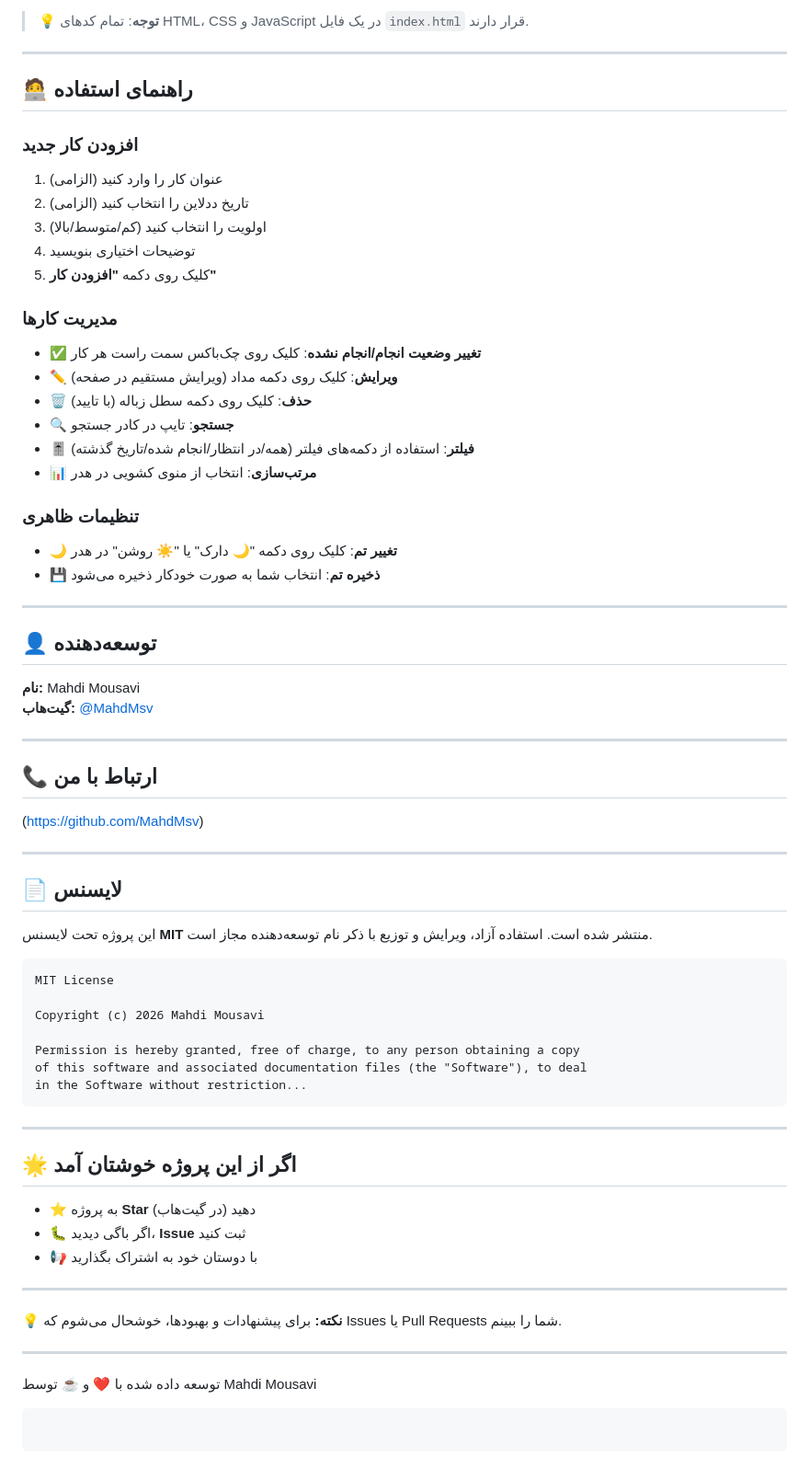
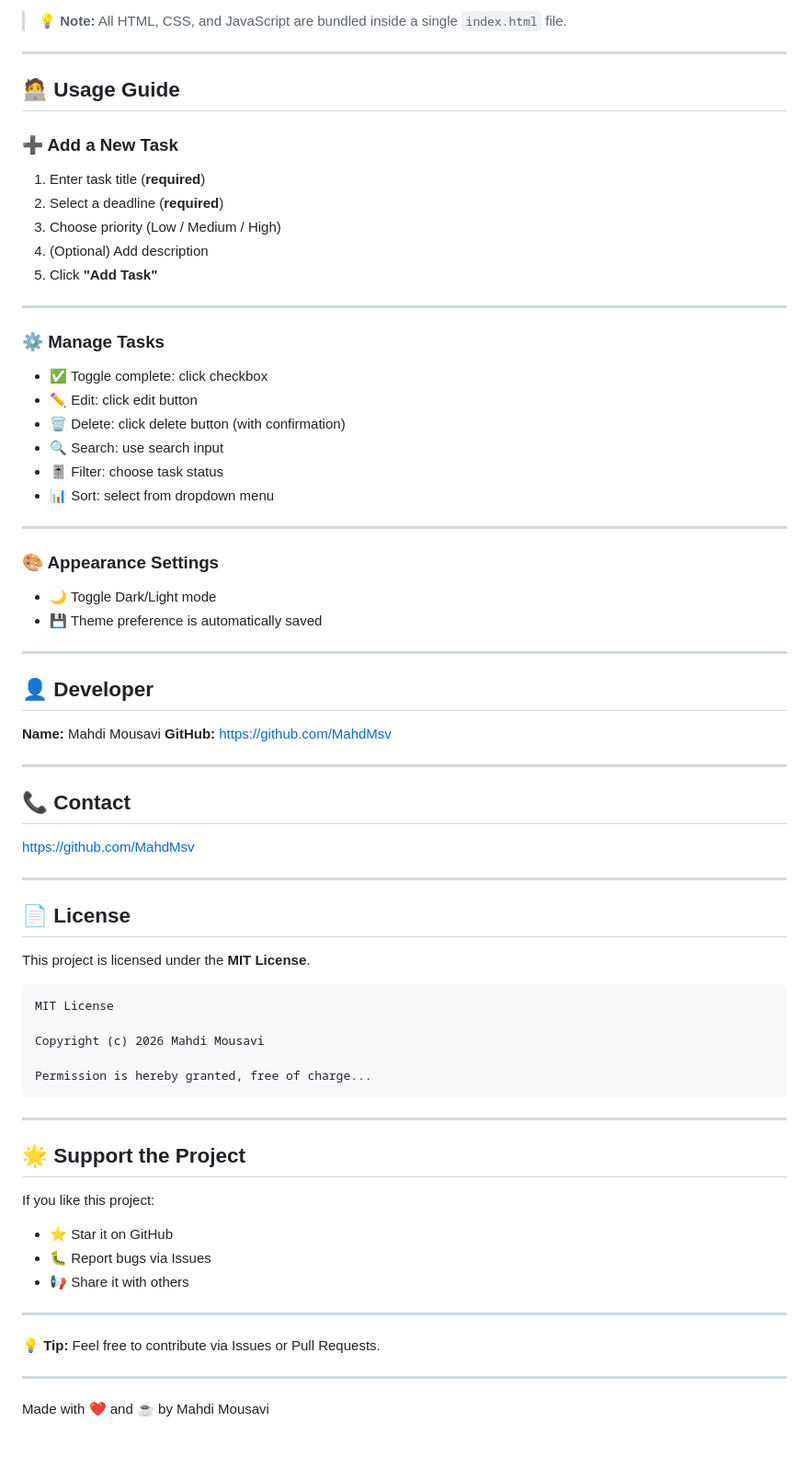
Before and after one commit to MahdMsv/ToDoList, a Markdown page: README.md, the part around one of its changes. Shown at 92% size. Rendered like a GitHub page.

````diff
--- a/README.md
+++ b/README.md
@@ -66,78 +87,78 @@ index.html/
 ```
 
-> 💡 **توجه**: تمام کدهای HTML، CSS و JavaScript در یک فایل `index.html` قرار دارند.
+> 💡 **Note:** All HTML, CSS, and JavaScript are bundled inside a single `index.html` file.
 
 ---
 
-## 🧑‍💻 راهنمای استفاده
+## 🧑‍💻 Usage Guide
 
-### افزودن کار جدید
+### ➕ Add a New Task
 
-1. عنوان کار را وارد کنید (الزامی)
-2. تاریخ ددلاین را انتخاب کنید (الزامی)
-3. اولویت را انتخاب کنید (کم/متوسط/بالا)
-4. توضیحات اختیاری بنویسید
-5. کلیک روی دکمه **"افزودن کار"**
-
-### مدیریت کارها
-
-- ✅ **تغییر وضعیت انجام/انجام نشده**: کلیک روی چک‌باکس سمت راست هر کار
-- ✏️ **ویرایش**: کلیک روی دکمه مداد (ویرایش مستقیم در صفحه)
-- 🗑️ **حذف**: کلیک روی دکمه سطل زباله (با تایید)
-- 🔍 **جستجو**: تایپ در کادر جستجو
-- 🎚️ **فیلتر**: استفاده از دکمه‌های فیلتر (همه/در انتظار/انجام شده/تاریخ گذشته)
-- 📊 **مرتب‌سازی**: انتخاب از منوی کشویی در هدر
-
-### تنظیمات ظاهری
-
-- 🌙 **تغییر تم**: کلیک روی دکمه "🌙 دارک" یا "☀️ روشن" در هدر
-- 💾 **ذخیره تم**: انتخاب شما به صورت خودکار ذخیره می‌شود
+1. Enter task title (**required**)
+2. Select a deadline (**required**)
+3. Choose priority (Low / Medium / High)
+4. (Optional) Add description
+5. Click **"Add Task"**
 
 ---
 
-## 👤 توسعه‌دهنده
+### ⚙️ Manage Tasks
 
-**نام:** Mahdi Mousavi
-**گیت‌هاب:** [@MahdMsv](https://github.com/MahdMsv)
+- ✅ Toggle complete: click checkbox
+- ✏️ Edit: click edit button
+- 🗑️ Delete: click delete button (with confirmation)
+- 🔍 Search: use search input
+- 🎚️ Filter: choose task status
+- 📊 Sort: select from dropdown menu
 
 ---
 
-## 📞 ارتباط با من
+### 🎨 Appearance Settings
 
-(https://github.com/MahdMsv)
+- 🌙 Toggle Dark/Light mode
+- 💾 Theme preference is automatically saved
 
 ---
 
-## 📄 لایسنس
+## 👤 Developer
 
-این پروژه تحت لایسنس **MIT** منتشر شده است. استفاده آزاد، ویرایش و توزیع با ذکر نام توسعه‌دهنده مجاز است.
+**Name:** Mahdi Mousavi
+**GitHub:** https://github.com/MahdMsv
+
+---
+
+## 📞 Contact
+
+https://github.com/MahdMsv
+
+---
+
+## 📄 License
+
+This project is licensed under the **MIT License**.
 
 ```
 MIT License
 
 Copyright (c) 2026 Mahdi Mousavi
 
-Permission is hereby granted, free of charge, to any person obtaining a copy
-of this software and associated documentation files (the "Software"), to deal
-in the Software without restriction...
+Permission is hereby granted, free of charge...
 ```
 
 ---
 
-## 🌟 اگر از این پروژه خوشتان آمد
+## 🌟 Support the Project
 
-- ⭐ به پروژه **Star** دهید (در گیت‌هاب)
-- 🐛 اگر باگی دیدید، **Issue** ثبت کنید
-- 📢 با دوستان خود به اشتراک بگذارید
+If you like this project:
+
+- ⭐ Star it on GitHub
+- 🐛 Report bugs via Issues
+- 📢 Share it with others
 
 ---
 
-**💡 نکته:** برای پیشنهادات و بهبودها، خوشحال می‌شوم که Issues یا Pull Requests شما را ببینم.
+**💡 Tip:** Feel free to contribute via Issues or Pull Requests.
 
 ---
 
-توسعه داده شده با ❤️ و ☕ توسط Mahdi Mousavi
-
-```
-
-```
+Made with ❤️ and ☕ by Mahdi Mousavi
````
Also changed, not shown: other parts of README.md (+58 -37 lines).
